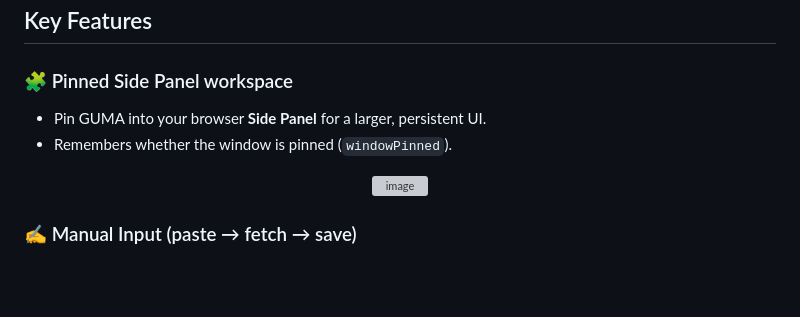
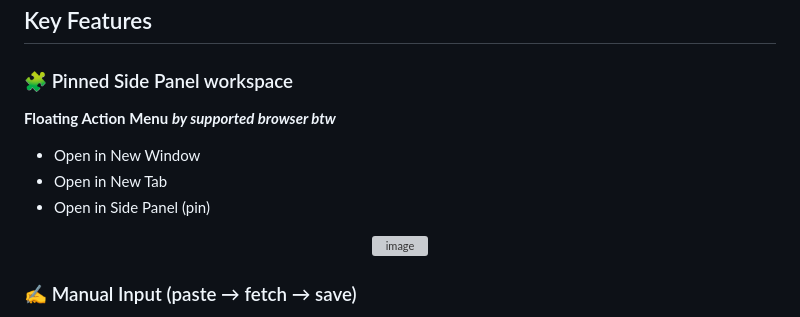
Before and after one commit to achrllrogia45/greenluma-manager-extension, a Markdown page: README.md, the part around one of its changes. GitHub-like rendering; blank space fills up the shorter version; grey boxes are pictures that could not be loaded.

Commit message:
Update README with Floating Action Menu details
Added a Floating Action Menu section with options

```diff
--- a/README.md
+++ b/README.md
@@ -45,6 +45,9 @@ GUMA is a lightweight Steam App List helper that focuses on **speed**, **bulk wo
 ## Key Features
 
 ### 🧩 Pinned Side Panel workspace
-- Pin GUMA into your browser **Side Panel** for a larger, persistent UI.
-- Remembers whether the window is pinned (`windowPinned`).
+**Floating Action Menu**
+**_by supported browser btw_**
+- Open in New Window
+- Open in New Tab
+- Open in Side Panel (pin)
 <p align="center">
```
Also changed, not shown: other parts of README.md (+2 -1 lines).
